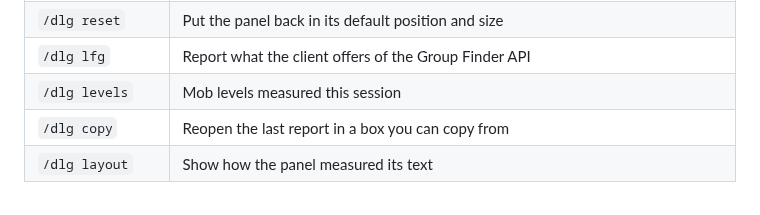
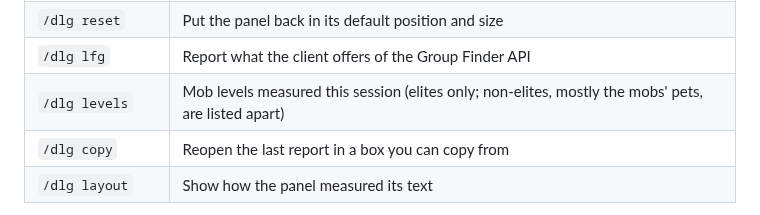
Before and after one commit to Tziera/wow-forever-addons, a Markdown page: DungeonLevelGuide/README.md, the part around the change. GitHub-like rendering.

```diff
--- a/DungeonLevelGuide/README.md
+++ b/DungeonLevelGuide/README.md
@@ -47,7 +47,7 @@ to the map and the Group Finder.
 | `/dlg alpha <n>` | Background opacity, 0–100 |
 | `/dlg reset` | Put the panel back in its default position and size |
 | `/dlg lfg` | Report what the client offers of the Group Finder API |
-| `/dlg levels` | Mob levels measured this session |
+| `/dlg levels` | Mob levels measured this session (elites only; non-elites, mostly the mobs' pets, are listed apart) |
 | `/dlg copy` | Reopen the last report in a box you can copy from |
 | `/dlg layout` | Show how the panel measured its text |
 
```
Also changed, not shown: ZoneLevelGuide/README.md (+13 -7 lines), images/zlg-settings.png, 7 other files.
